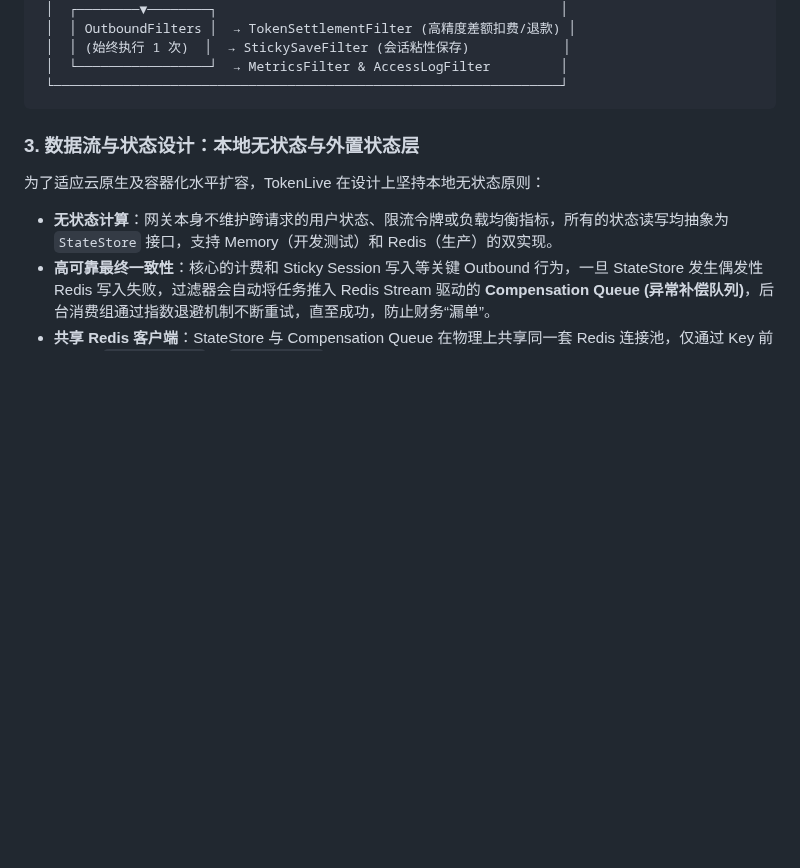
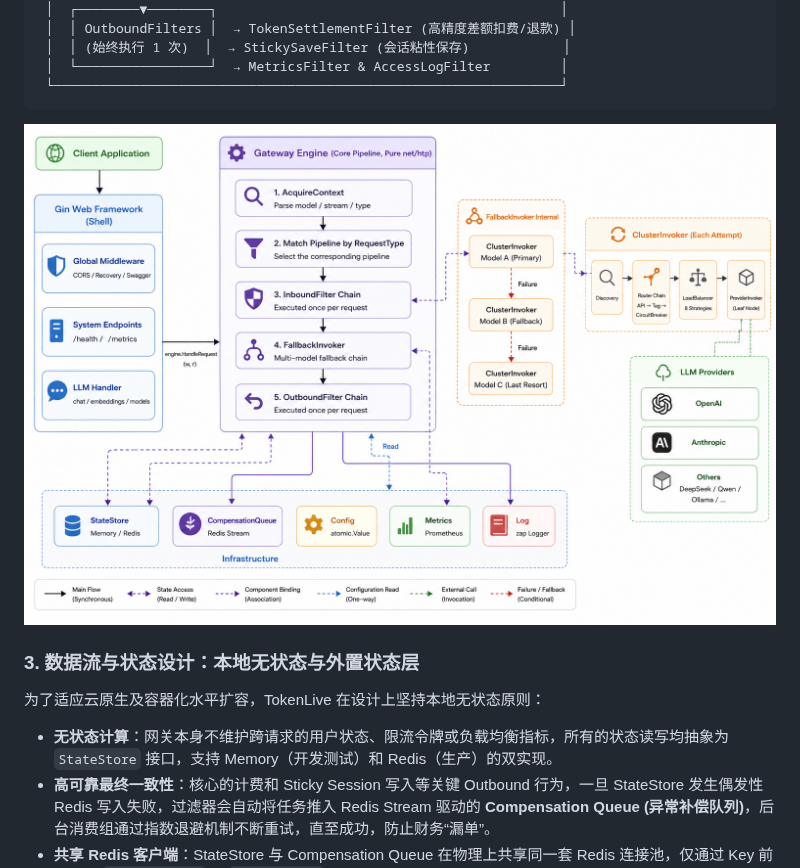
Before and after one commit to tokenlive/tokenlive-gateway, a Markdown page: README-zh.md, the part around the change. Rendered like a GitHub page; pictures changed too: docs/images/request-flow-go.png (added); blank space fills up the shorter version.

Commit message:
docs: add request flow diagram and update documentation images

````diff
--- a/README-zh.md
+++ b/README-zh.md
@@ -110,6 +110,8 @@ Engine 内部通过清晰定义的三层执行语义来保障请求的高效路
  │  └─────────────────┘  → MetricsFilter & AccessLogFilter         │
  └─────────────────────────────────────────────────────────────────┘
 ```
+
+![核心请求流程](./docs/images/request-flow-go.png)
 
 ### 3. 数据流与状态设计：本地无状态与外置状态层
 
````
Also changed, not shown: README.md (+2 -0 lines), docs/images/ops.jpg.
